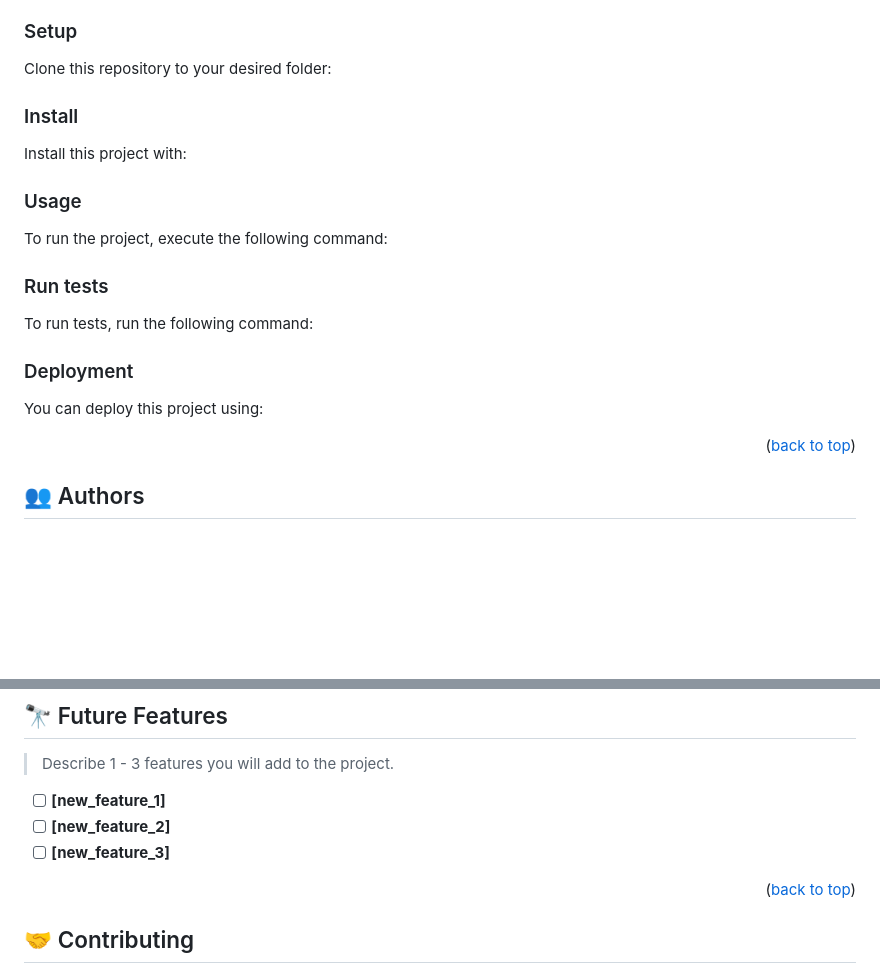
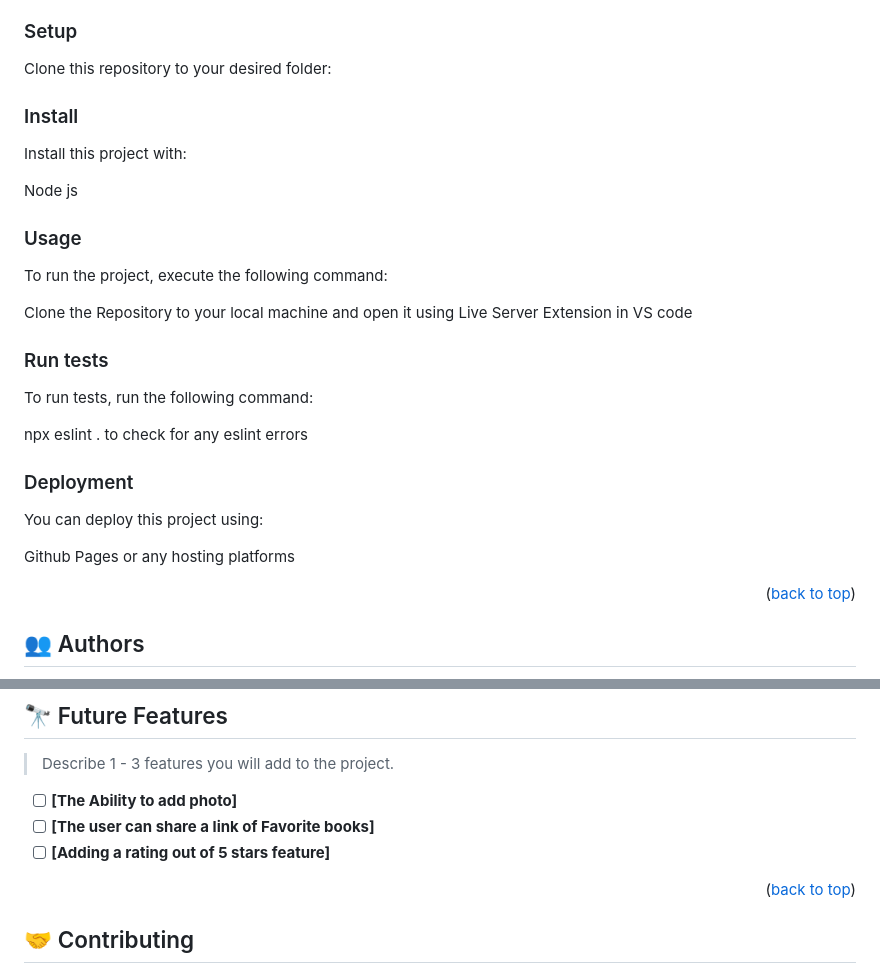
Before and after one commit to anas599/Awsome-Books, a Markdown page: README.md, 2 parts joined by grey strips. Drawn GitHub-style; blank space fills up the shorter version.

````diff
--- a/README.md
+++ b/README.md
@@ -122,63 +109,32 @@ Example command:
 
 Clone this repository to your desired folder:
 
-<!--
-Example commands:
 
-```sh
-  cd my-folder
-  git clone git@github.com:myaccount/my-project.git
-```
---->
 
 ### Install
 
 Install this project with:
 
-<!--
-Example command:
-
-```sh
-  cd my-project
-  gem install
-```
---->
+Node js
 
 ### Usage
 
 To run the project, execute the following command:
 
-<!--
-Example command:
-
-```sh
-  rails server
-```
---->
+Clone the Repository to your local machine and open it using Live Server Extension in VS code
 
 ### Run tests
 
 To run tests, run the following command:
 
-<!--
-Example command:
-
-```sh
-  bin/rails test test/models/article_test.rb
-```
---->
+npx eslint .
+to check for any eslint errors
 
 ### Deployment
 
 You can deploy this project using:
 
-<!--
-Example:
-
-```sh
-
-```
- -->
+Github Pages or any hosting platforms
 
 <p align="right">(<a href="#readme-top">back to top</a>)</p>
 
@@ -203,9 +159,9 @@ Example:
 
 > Describe 1 - 3 features you will add to the project.
 
-- [ ] **[new_feature_1]**
-- [ ] **[new_feature_2]**
-- [ ] **[new_feature_3]**
+- [ ] **[The Ability to add photo]**
+- [ ] **[The user can share a link of Favorite books]**
+- [ ] **[Adding a rating out of 5 stars feature]**
 
 <p align="right">(<a href="#readme-top">back to top</a>)</p>
 
````
Also changed, not shown: other parts of README.md (+0 -13 lines).
